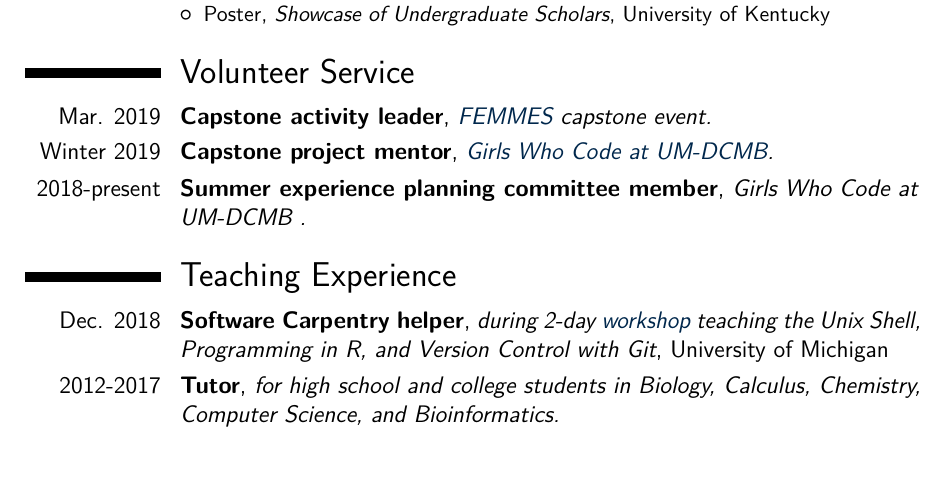
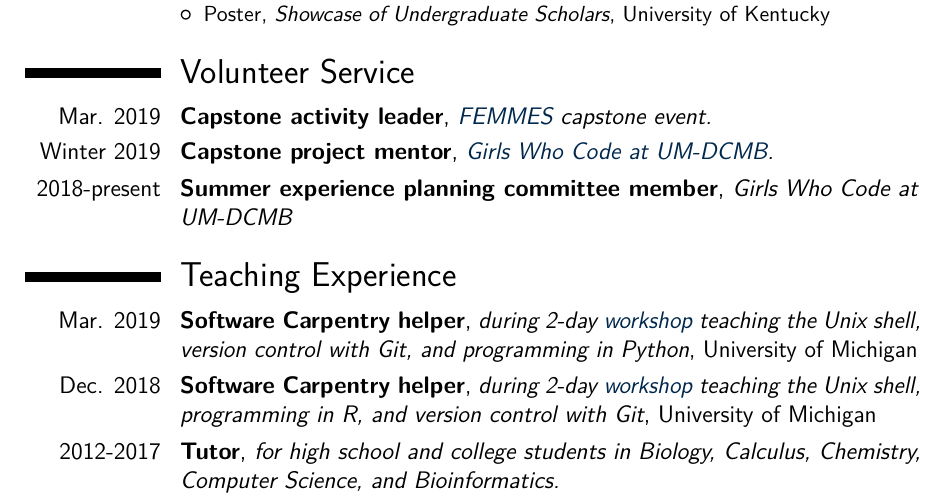
Before and after one commit to kelly-sovacool/latex-cv, a LaTeX CV (cv_KLS.tex): part of page 2 of 2, cut so that both start at the same text, the shorter picture padded with empty space. The pictures show the PDF file cv_KLS.pdf that the author committed with the source.

Commit message:
Add SWC workshop

```diff
--- a/cv_KLS.tex
+++ b/cv_KLS.tex
@@ -153,12 +153,13 @@
 \section{Volunteer Service}
 \cventry{Mar. 2019}{Capstone activity leader}{\href{https://www.femmes.studentorgs.umich.edu/}{FEMMES} capstone event.}{}{}{}
 \cventry{Winter 2019}{Capstone project mentor}{\href{http://umich.edu/~girlswc/}{Girls Who Code at UM-DCMB}.}{}{}{}
-\cventry{2018-present}{Summer experience planning committee member}{Girls Who Code at UM-DCMB .}{}{}{}
+\cventry{2018-present}{Summer experience planning committee member}{Girls Who Code at UM-DCMB}{}{}{}
 
 %----------------------------------------------------------------------------------
 
 \section{Teaching Experience}
-\cventry{Dec. 2018}{Software Carpentry helper}{during 2-day \href{https://umswc.github.io/2018-12-17-umich/}{workshop} teaching the Unix Shell, Programming in R, and Version Control with Git}{University of Michigan}{}{}
+\cventry{Mar. 2019}{Software Carpentry helper}{during 2-day \href{https://umswc.github.io/2019-02-28-umich/}{workshop} teaching the Unix shell, version control with Git, and programming in Python}{University of Michigan}{}{}
+\cventry{Dec. 2018}{Software Carpentry helper}{during 2-day \href{https://umswc.github.io/2018-12-17-umich/}{workshop} teaching the Unix shell, programming in R, and version control with Git}{University of Michigan}{}{}
 \cventry{2012-2017}{Tutor}{for high school and college students in Biology, Calculus, Chemistry, Computer Science, and Bioinformatics.}{}{}{}
 
 %----------------------------------------------------------------------------------
```
Also changed, not shown: cv_KLS.pdf.
